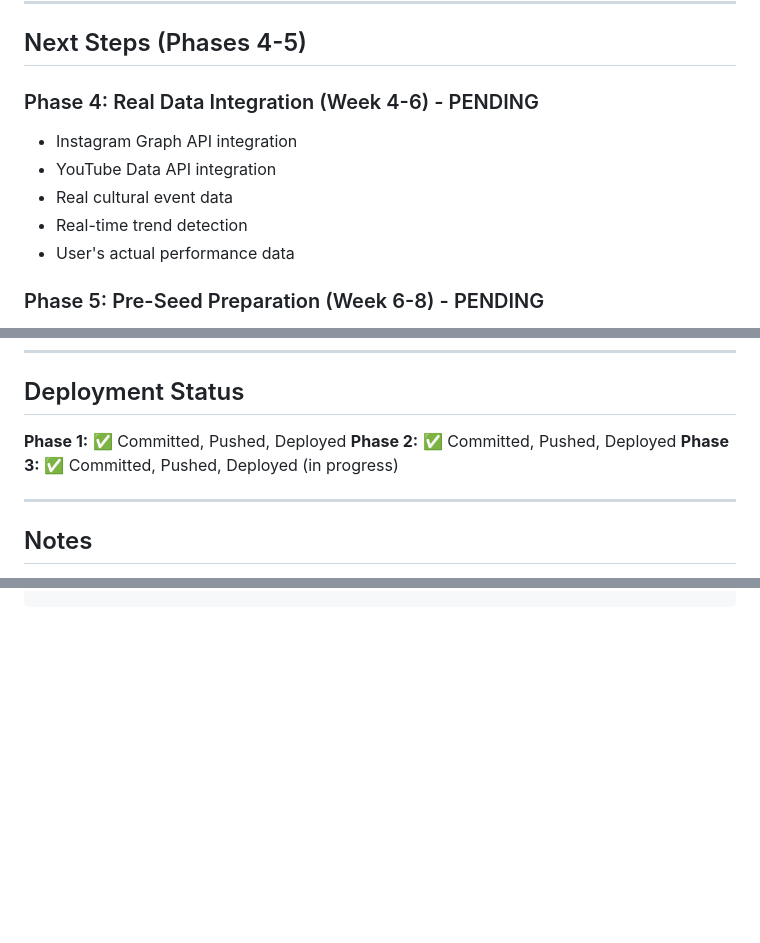
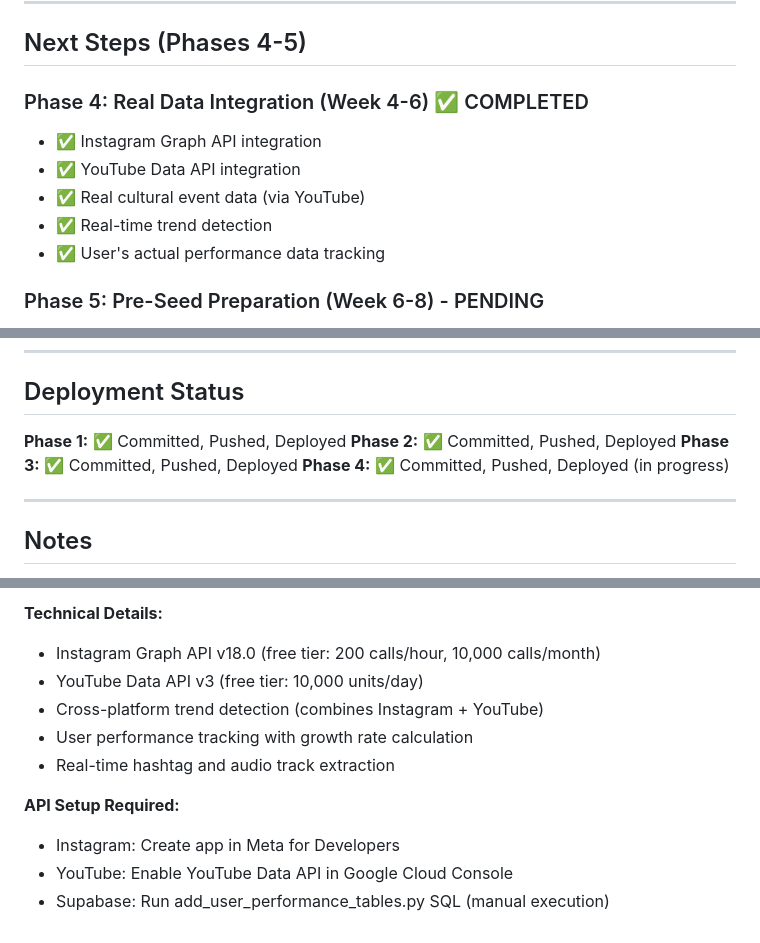
Before and after one commit to chin1-ux/tren, a Markdown page: PROGRESS.md, 3 parts joined by grey strips. GitHub-like rendering; blank space fills up the shorter version.

Commit message:
Update progress documentation - Phase 4 complete

```diff
--- a/PROGRESS.md
+++ b/PROGRESS.md
@@ -206,12 +206,12 @@ Trendrop is an AI-powered trend intelligence platform for Indian Instagram creat
 
 ## Next Steps (Phases 4-5)
 
-### Phase 4: Real Data Integration (Week 4-6) - PENDING
-- Instagram Graph API integration
-- YouTube Data API integration
-- Real cultural event data
-- Real-time trend detection
-- User's actual performance data
+### Phase 4: Real Data Integration (Week 4-6) ✅ COMPLETED
+- ✅ Instagram Graph API integration
+- ✅ YouTube Data API integration
+- ✅ Real cultural event data (via YouTube)
+- ✅ Real-time trend detection
+- ✅ User's actual performance data tracking
 
 ### Phase 5: Pre-Seed Preparation (Week 6-8) - PENDING
 - Business metrics dashboard
@@ -236,7 +236,8 @@ Trendrop is an AI-powered trend intelligence platform for Indian Instagram creat
 
 **Phase 1:** ✅ Committed, Pushed, Deployed
 **Phase 2:** ✅ Committed, Pushed, Deployed
-**Phase 3:** ✅ Committed, Pushed, Deployed (in progress)
+**Phase 3:** ✅ Committed, Pushed, Deployed
+**Phase 4:** ✅ Committed, Pushed, Deployed (in progress)
 
 ---
 
@@ -291,0 +353,11 @@ vercel --prod
+**Technical Details:**
+- Instagram Graph API v18.0 (free tier: 200 calls/hour, 10,000 calls/month)
+- YouTube Data API v3 (free tier: 10,000 units/day)
+- Cross-platform trend detection (combines Instagram + YouTube)
+- User performance tracking with growth rate calculation
+- Real-time hashtag and audio track extraction
+
+**API Setup Required:**
+- Instagram: Create app in Meta for Developers
+- YouTube: Enable YouTube Data API in Google Cloud Console
+- Supabase: Run add_user_performance_tables.py SQL (manual execution)
```
Also changed, not shown: other parts of PROGRESS.md (+60 -0 lines).
